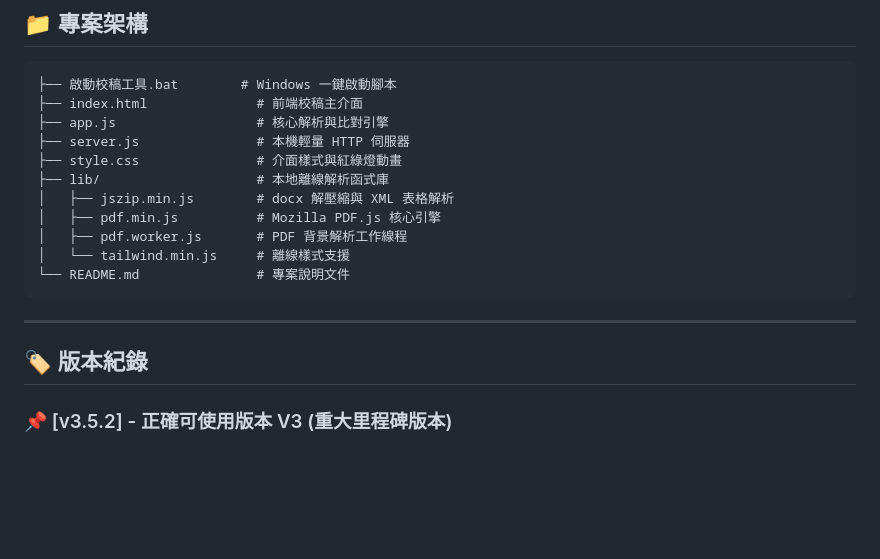
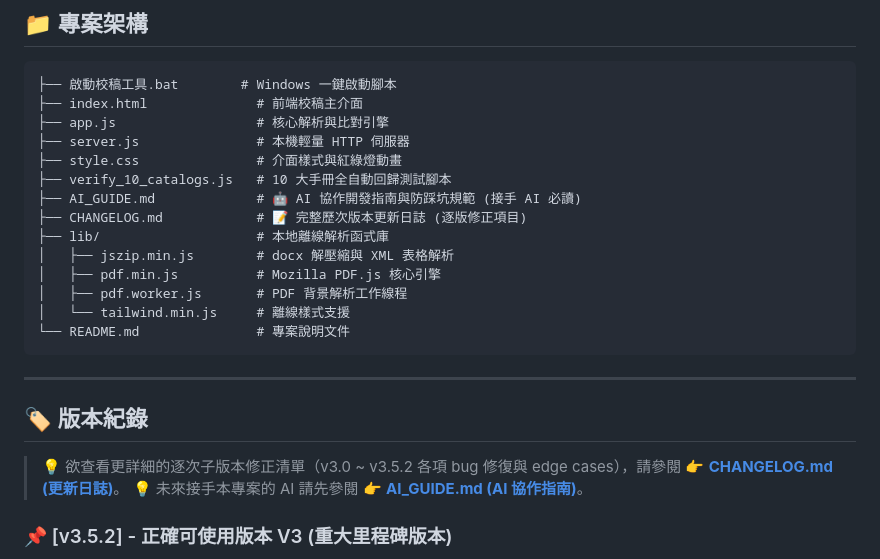
Before and after one commit to lexiewang501/course-proofreader-app, a Markdown page: README.md, the part around the change. Drawn GitHub-style; blank space fills up the shorter version.

Commit message:
docs: add AI_GUIDE.md and CHANGELOG.md for seamless AI handoff and full change tracking

```diff
--- a/README.md
+++ b/README.md
@@ -41,6 +41,9 @@
 ├── app.js                  # 核心解析與比對引擎
 ├── server.js               # 本機輕量 HTTP 伺服器
 ├── style.css               # 介面樣式與紅綠燈動畫
+├── verify_10_catalogs.js   # 10 大手冊全自動回歸測試腳本
+├── AI_GUIDE.md             # 🤖 AI 協作開發指南與防踩坑規範 (接手 AI 必讀)
+├── CHANGELOG.md            # 📝 完整歷次版本更新日誌 (逐版修正項目)
 ├── lib/                    # 本地離線解析函式庫
 │   ├── jszip.min.js        # docx 解壓縮與 XML 表格解析
 │   ├── pdf.min.js          # Mozilla PDF.js 核心引擎
@@ -52,6 +55,9 @@
 ---
 
 ## 🏷️ 版本紀錄
+
+> 💡 欲查看更詳細的逐次子版本修正清單（v3.0 ~ v3.5.2 各項 bug 修復與 edge cases），請參閱 👉 **[CHANGELOG.md (更新日誌)](CHANGELOG.md)**。
+> 💡 未來接手本專案的 AI 請先參閱 👉 **[AI_GUIDE.md (AI 協作指南)](AI_GUIDE.md)**。
 
 ### 📌 [v3.5.2] - 正確可使用版本 V3 (重大里程碑版本)
 - **多階層清單與 Word 原生 Numbering 完全解析**：
```
Also changed, not shown: AI_GUIDE.md (added, +94 -0 lines), CHANGELOG.md (added, +166 -0 lines).
